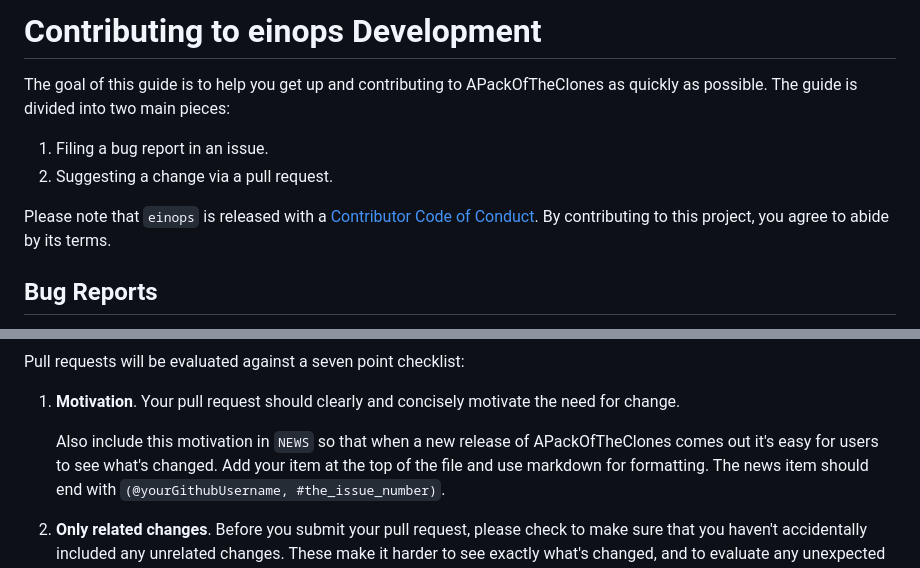
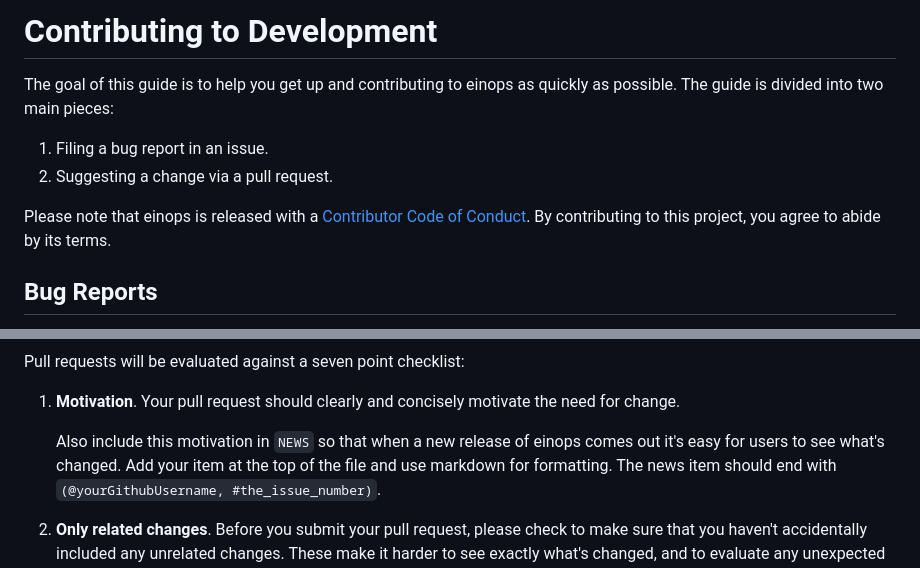
Before and after one commit to Qile0317/einops, a Markdown page: CONTRIBUTING.md, 2 parts joined by grey strips. Rendered like a GitHub page.

Commit message:
fix contributing file

```diff
--- a/CONTRIBUTING.md
+++ b/CONTRIBUTING.md
@@ -1,11 +1,11 @@
-# Contributing to einops Development
+# Contributing to Development
 
-The goal of this guide is to help you get up and contributing to APackOfTheClones as quickly as possible. The guide is divided into two main pieces:
+The goal of this guide is to help you get up and contributing to einops as quickly as possible. The guide is divided into two main pieces:
 
 1. Filing a bug report in an issue.
 2. Suggesting a change via a pull request.
 
-Please note that `einops` is released with a [Contributor Code of Conduct](.github/CODE_OF_CONDUCT.md). By contributing to this project,
+Please note that einops is released with a [Contributor Code of Conduct](.github/CODE_OF_CONDUCT.md). By contributing to this project,
 you agree to abide by its terms.
 
 ## Bug Reports
@@ -67,7 +67,7 @@ Pull requests will be evaluated against a seven point checklist:
     need for change.
 
     Also include this motivation in `NEWS` so that when a new release of
-    APackOfTheClones comes out it's easy for users to see what's changed. Add your
+    einops comes out it's easy for users to see what's changed. Add your
     item at the top of the file and use markdown for formatting. The
     news item should end with `(@yourGithubUsername, #the_issue_number)`.
 
```
